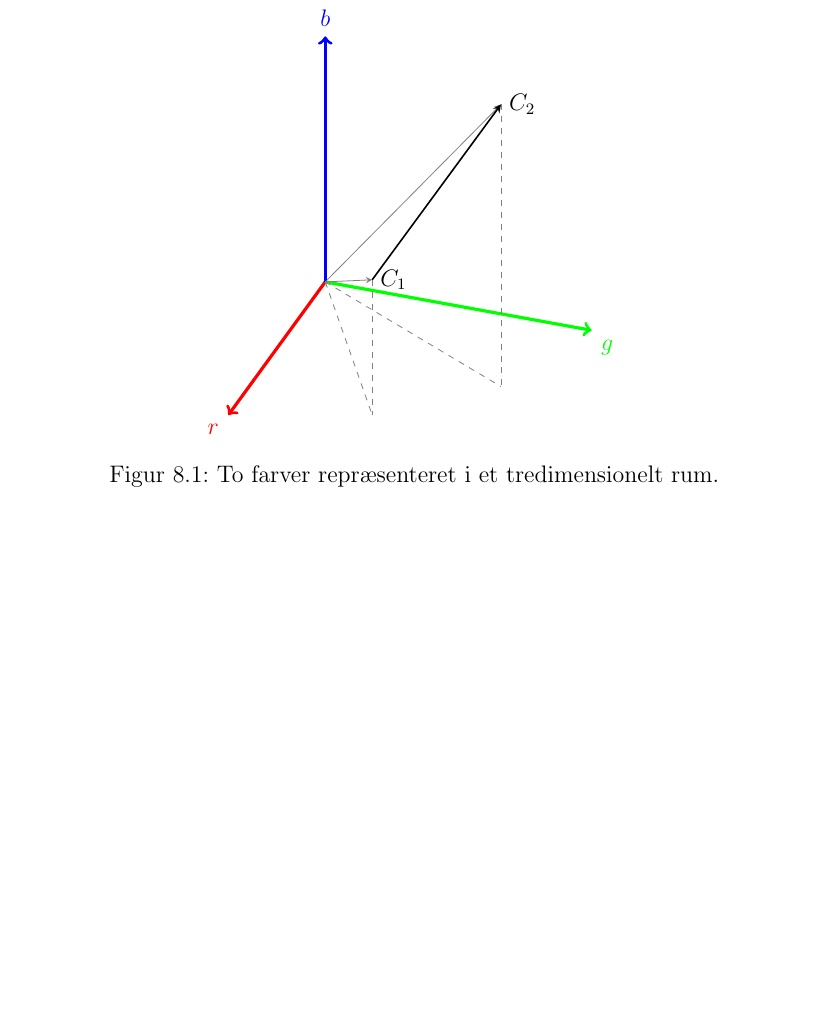
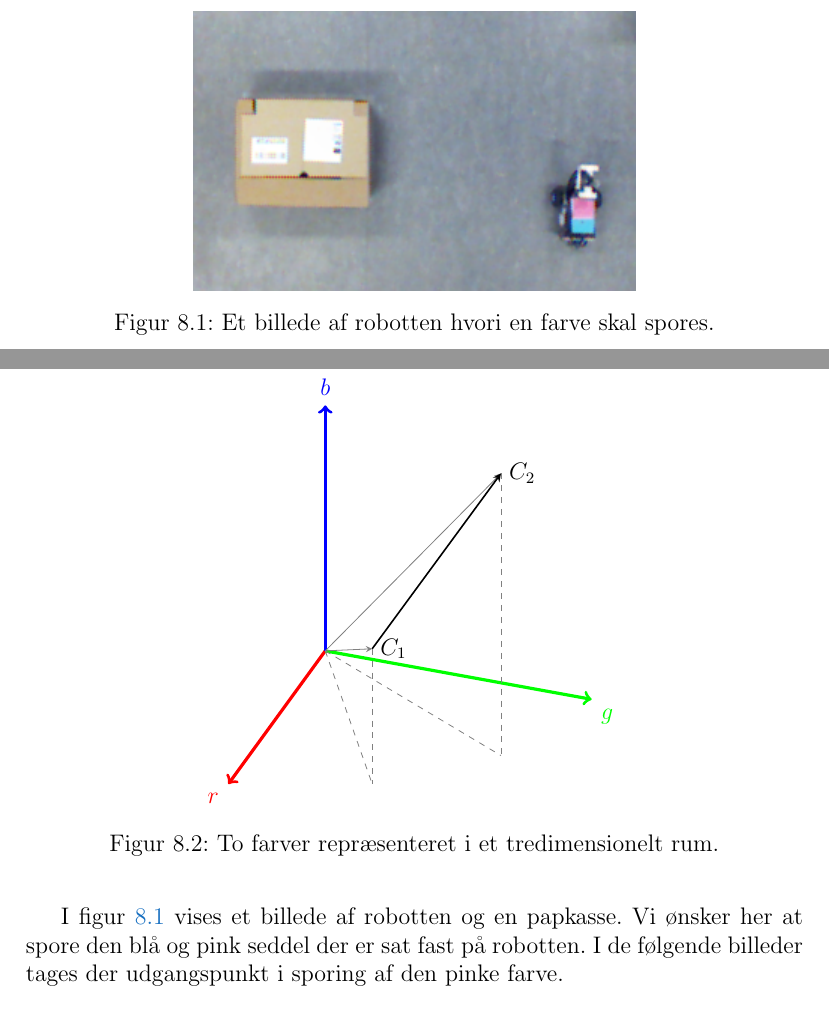
Before and after one commit to Thalmann/sw505-rapport, a LaTeX thesis (main.tex, which reads indhold/tracking.tex): part of page 58 of 113 before the commit and two parts of pages 57 and 58 of 113 after it, the two joined at a grey line, cut at the place of the change, the shorter picture padded with empty space. Compiled offline with pdfLaTeX.

Commit message:
Added initial image for explanation of tracking, and a supporting text.

```diff
--- a/indhold/tracking.tex
+++ b/indhold/tracking.tex
@@ -11,6 +11,17 @@ Lokalisering af robotten foretages som udgangspunkt ud fra \'et billede.
 Det vil sige, at systemet skal være i stand til at lokalisere robotten ud fra \'et billede alene.
 Som beskrevet ovenfor udstyres robotten med to mærkninger i klare farver, som skal spores.
 Det er altså målet at finde de dele af et enkelt billede, der matcher bestemte farver.
+
+\begin{figure}[h]
+\centering
+\includegraphics{tracking/emptyGrid}
+\caption{Et billede af robotten hvori en farve skal spores.}
+\label{tracking:img:initial}
+\end{figure}
+
+I \cref{tracking:img:initial} vises et billede af robotten og en papkasse.
+Vi ønsker her at spore den blå og pink seddel der er sat fast på robotten.
+I de følgende billeder tages der udgangspunkt i sporing af den pinke farve.
 
 \subsection{Match af farver}
 For at vurdere om to farver matcher hinanden, må det først gøres klart, at det ikke kan forventes at matche en farve eksakt.
```
Also changed, not shown: graphics/tracking/emptyGrid.png (added).
